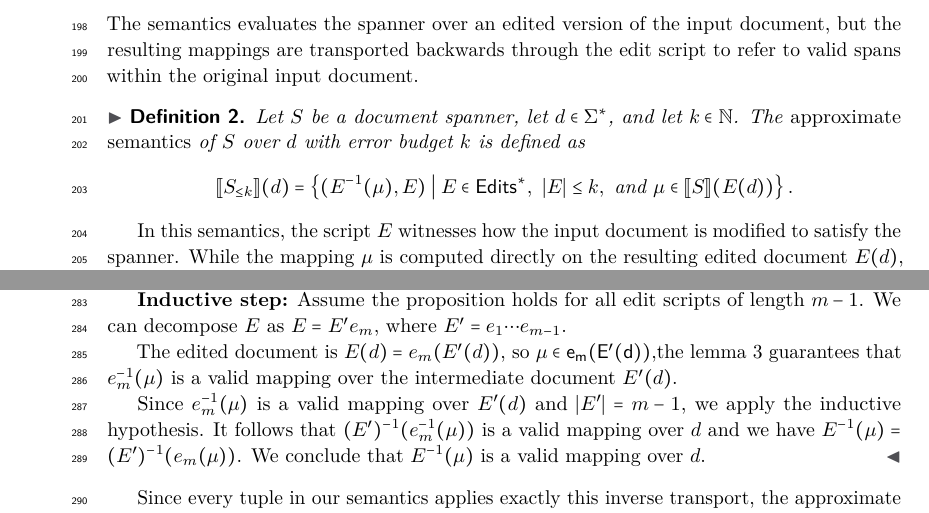
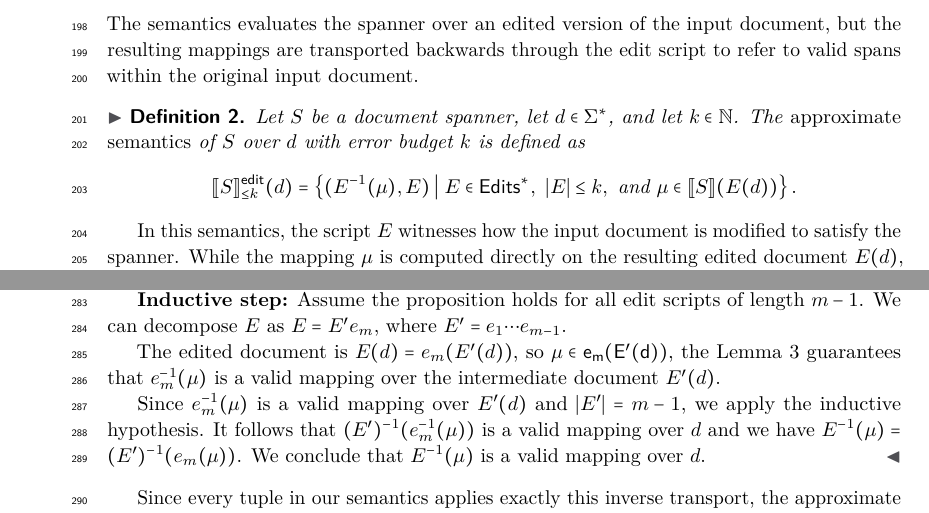
Before and after one commit to ItsSancer/Edit-Distance-Rematch, a LaTeX paper (main/main.tex, which reads extras/macros.tex, sections/semantics.tex): two parts of pages 6 and 8 of 9, joined at a grey line, cut so that both start at the same text. Compiled offline with pdfLaTeX.

Commit message:
Cambios durante la reunión.

```diff
--- a/extras/macros.tex
+++ b/extras/macros.tex
@@ -76,6 +76,8 @@
 
 
 \newcommand{\sem}[2]{\llbracket #1 \rrbracket(#2)}
+\newcommand{\editsem}[3]{
+	\llbracket #1 \rrbracket_{\leq #2}^{\operatorname{edit}}(#3)}
 \newcommand{\dom}{\mathsf{dom}}
 \newcommand{\ox}{x\!\vdash}
 \newcommand{\cx}{\dashv\!x}
--- a/sections/semantics.tex
+++ b/sections/semantics.tex
@@ -12,7 +12,7 @@ The semantics evaluates the spanner over an edited version of the input document
 	Let $S$ be a document spanner, let $d \in \Sigma^*$, and let $k \in \mathbb{N}$.
 	The \emph{approximate semantics} of $S$ over $d$ with error budget $k$ is defined as
 	\[
-	\llbracket S_{\leq k} \rrbracket (d)
+	\editsem{S}{k}{d}
 	=
 	\left\{
 	(E^{-1}(\mu),E)
@@ -164,7 +164,7 @@ Now we extend this property to arbitrary edit scripts, proving that the returned
 	Assume the proposition holds for all edit scripts of length $m-1$.
 	We can decompose $E$ as $E = E' e_m$, where $E' = e_1 \cdots e_{m-1}$.
 
-	The edited document is $E(d) = e_m(E'(d))$, so $\mu \in \operatorname{e_m(E'(d))}$,the lemma~\ref{lemma:single_edit_validity} guarantees that $e_m^{-1}(\mu)$ is a valid mapping over the intermediate document $E'(d)$.
+	The edited document is $E(d) = e_m(E'(d))$, so $\mu \in \operatorname{e_m(E'(d))}$, the Lemma~\ref{lemma:single_edit_validity} guarantees that $e_m^{-1}(\mu)$ is a valid mapping over the intermediate document $E'(d)$.
 
 	Since $e_m^{-1}(\mu)$ is a valid mapping over $E'(d)$ and $|E'| = m-1$, we apply the inductive hypothesis.
 	It follows that $(E')^{-1}(e_m^{-1}(\mu))$ is a valid mapping over $d$ and we have $E^{-1}(\mu) = (E')^{-1}(e_m(\mu))$. We conclude that $E^{-1}(\mu)$ is a valid mapping over $d$.
```
